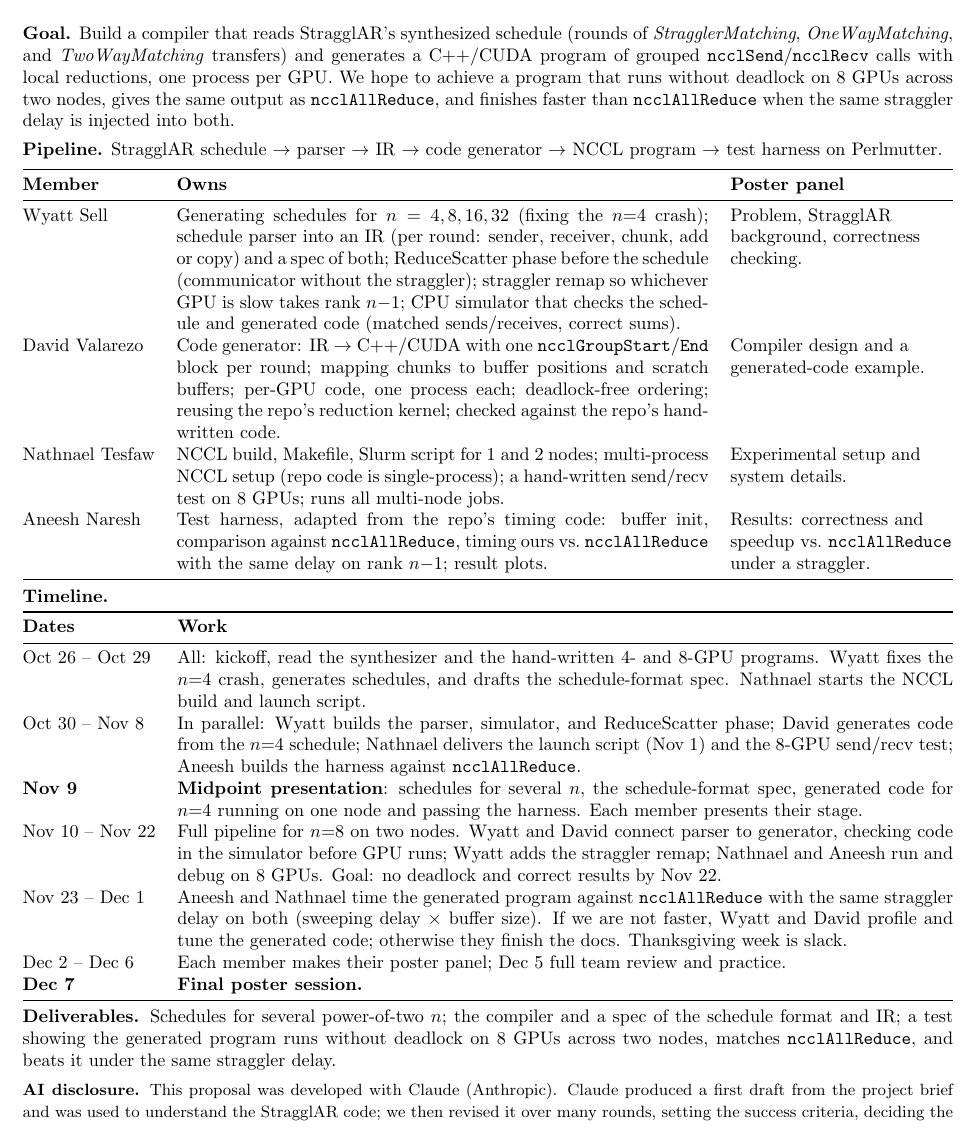
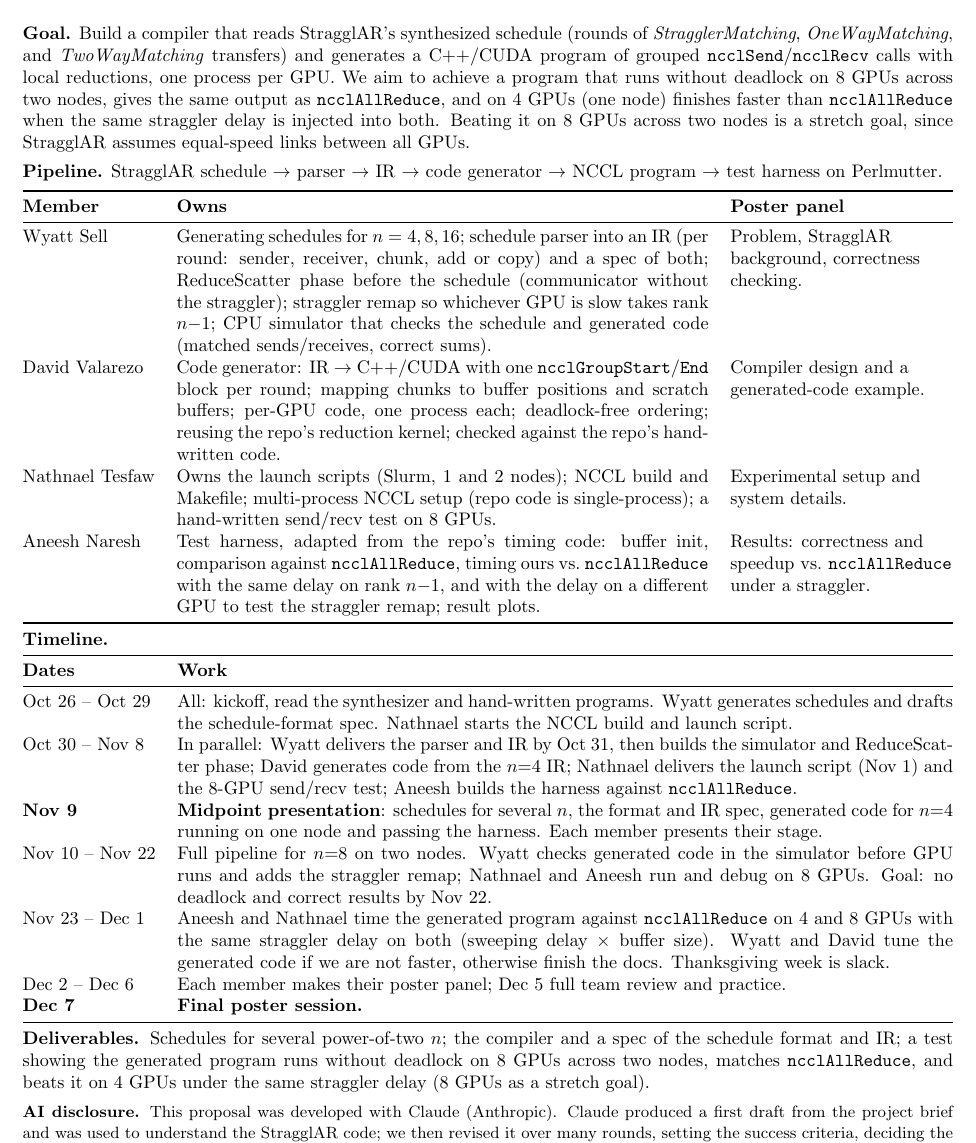
Before and after one commit to anaresh2005/5470-Project, a LaTeX document (proposal.tex): part of the page, cut so that both start at the same text. Compiled offline with pdfLaTeX.

Commit message:
Revise proposal: IR pipeline, rebalanced roles, stretch goal
- Add parser -> IR -> code generator pipeline (Mermaid source in pipeline.mmd)
- Rebalance Wyatt/David work; Wyatt delivers parser and IR by Oct 31
- 4-GPU speedup in scope, 8-GPU two-node speedup as stretch goal
- Harness also tests the straggler delay on a different GPU
- Add AI disclosure

Co-Authored-By: Claude Opus 5.5 <noreply@anthropic.com>

```diff
--- a/proposal.tex
+++ b/proposal.tex
@@ -16,7 +16,7 @@ Team 31 (Chesterjesters): Wyatt Sell, David Valarezo, Nathnael Tesfaw, Aneesh Na
 Advisor: Arjun Devraj \quad$\cdot$\quad Compute: 2 Perlmutter nodes (8$\times$A100, NCCL over Slingshot)
 \end{center}
 
-\textbf{Goal.} Build a compiler that reads StragglAR's synthesized schedule (rounds of \emph{StragglerMatching}, \emph{OneWayMatching}, and \emph{TwoWayMatching} transfers) and generates a C++/CUDA program of grouped \texttt{ncclSend}/\texttt{ncclRecv} calls with local reductions, one process per GPU. We hope to achieve a program that runs without deadlock on 8 GPUs across two nodes, gives the same output as \texttt{ncclAllReduce}, and finishes faster than \texttt{ncclAllReduce} when the same straggler delay is injected into both.
+\textbf{Goal.} Build a compiler that reads StragglAR's synthesized schedule (rounds of \emph{StragglerMatching}, \emph{OneWayMatching}, and \emph{TwoWayMatching} transfers) and generates a C++/CUDA program of grouped \texttt{ncclSend}/\texttt{ncclRecv} calls with local reductions, one process per GPU. We aim to achieve a program that runs without deadlock on 8 GPUs across two nodes, gives the same output as \texttt{ncclAllReduce}, and on 4 GPUs (one node) finishes faster than \texttt{ncclAllReduce} when the same straggler delay is injected into both. Beating it on 8 GPUs across two nodes is a stretch goal, since StragglAR assumes equal-speed links between all GPUs.
 
 \textbf{Pipeline.} \IfFileExists{pipeline.pdf}{\\[2pt]\centerline{\includegraphics[width=\linewidth]{pipeline.pdf}}}{StragglAR schedule $\rightarrow$ parser $\rightarrow$ IR $\rightarrow$ code generator $\rightarrow$ NCCL program $\rightarrow$ test harness on Perlmutter.}
 
@@ -24,10 +24,10 @@ Advisor: Arjun Devraj \quad$\cdot$\quad Compute: 2 Perlmutter nodes (8$\times$A1
 \toprule
 \textbf{Member} & \textbf{Owns} & \textbf{Poster panel} \\
 \midrule
-Wyatt Sell & Generating schedules for $n = 4,8,16,32$ (fixing the $n{=}4$ crash); schedule parser into an IR (per round: sender, receiver, chunk, add or copy) and a spec of both; ReduceScatter phase before the schedule (communicator without the straggler); straggler remap so whichever GPU is slow takes rank $n{-}1$; CPU simulator that checks the schedule and generated code (matched sends/receives, correct sums). & Problem, StragglAR background, correctness checking. \\
+Wyatt Sell & Generating schedules for $n = 4,8,16$; schedule parser into an IR (per round: sender, receiver, chunk, add or copy) and a spec of both; ReduceScatter phase before the schedule (communicator without the straggler); straggler remap so whichever GPU is slow takes rank $n{-}1$; CPU simulator that checks the schedule and generated code (matched sends/receives, correct sums). & Problem, StragglAR background, correctness checking. \\
 David Valarezo & Code generator: IR $\rightarrow$ C++/CUDA with one \texttt{ncclGroupStart}/\texttt{End} block per round; mapping chunks to buffer positions and scratch buffers; per-GPU code, one process each; deadlock-free ordering; reusing the repo's reduction kernel; checked against the repo's hand-written code. & Compiler design and a generated-code example. \\
-Nathnael Tesfaw & NCCL build, Makefile, Slurm script for 1 and 2 nodes; multi-process NCCL setup (repo code is single-process); a hand-written send/recv test on 8 GPUs; runs all multi-node jobs. & Experimental setup and system details. \\
-Aneesh Naresh & Test harness, adapted from the repo's timing code: buffer init, comparison against \texttt{ncclAllReduce}, timing ours vs.\ \texttt{ncclAllReduce} with the same delay on rank $n{-}1$; result plots. & Results: correctness and speedup vs.\ \texttt{ncclAllReduce} under a straggler. \\
+Nathnael Tesfaw & Owns the launch scripts (Slurm, 1 and 2 nodes); NCCL build and Makefile; multi-process NCCL setup (repo code is single-process); a hand-written send/recv test on 8 GPUs. & Experimental setup and system details. \\
+Aneesh Naresh & Test harness, adapted from the repo's timing code: buffer init, comparison against \texttt{ncclAllReduce}, timing ours vs.\ \texttt{ncclAllReduce} with the same delay on rank $n{-}1$, and with the delay on a different GPU to test the straggler remap; result plots. & Results: correctness and speedup vs.\ \texttt{ncclAllReduce} under a straggler. \\
 \bottomrule
 \end{tabularx}
 
@@ -37,17 +37,17 @@ Aneesh Naresh & Test harness, adapted from the repo's timing code: buffer init,
 \toprule
 \textbf{Dates} & \textbf{Work} \\
 \midrule
-Oct 26 -- Oct 29 & All: kickoff, read the synthesizer and the hand-written 4- and 8-GPU programs. Wyatt fixes the $n{=}4$ crash, generates schedules, and drafts the schedule-format spec. Nathnael starts the NCCL build and launch script. \\
-Oct 30 -- Nov 8 & In parallel: Wyatt builds the parser, simulator, and ReduceScatter phase; David generates code from the $n{=}4$ schedule; Nathnael delivers the launch script (Nov 1) and the 8-GPU send/recv test; Aneesh builds the harness against \texttt{ncclAllReduce}. \\
-\textbf{Nov 9} & \textbf{Midpoint presentation}: schedules for several $n$, the schedule-format spec, generated code for $n{=}4$ running on one node and passing the harness. Each member presents their stage. \\
-Nov 10 -- Nov 22 & Full pipeline for $n{=}8$ on two nodes. Wyatt and David connect parser to generator, checking code in the simulator before GPU runs; Wyatt adds the straggler remap; Nathnael and Aneesh run and debug on 8 GPUs. Goal: no deadlock and correct results by Nov 22. \\
-Nov 23 -- Dec 1 & Aneesh and Nathnael time the generated program against \texttt{ncclAllReduce} with the same straggler delay on both (sweeping delay $\times$ buffer size). If we are not faster, Wyatt and David profile and tune the generated code; otherwise they finish the docs. Thanksgiving week is slack. \\
+Oct 26 -- Oct 29 & All: kickoff, read the synthesizer and hand-written programs. Wyatt generates schedules and drafts the schedule-format spec. Nathnael starts the NCCL build and launch script. \\
+Oct 30 -- Nov 8 & In parallel: Wyatt delivers the parser and IR by Oct 31, then builds the simulator and ReduceScatter phase; David generates code from the $n{=}4$ IR; Nathnael delivers the launch script (Nov 1) and the 8-GPU send/recv test; Aneesh builds the harness against \texttt{ncclAllReduce}. \\
+\textbf{Nov 9} & \textbf{Midpoint presentation}: schedules for several $n$, the format and IR spec, generated code for $n{=}4$ running on one node and passing the harness. Each member presents their stage. \\
+Nov 10 -- Nov 22 & Full pipeline for $n{=}8$ on two nodes. Wyatt checks generated code in the simulator before GPU runs and adds the straggler remap; Nathnael and Aneesh run and debug on 8 GPUs. Goal: no deadlock and correct results by Nov 22. \\
+Nov 23 -- Dec 1 & Aneesh and Nathnael time the generated program against \texttt{ncclAllReduce} on 4 and 8 GPUs with the same straggler delay on both (sweeping delay $\times$ buffer size). Wyatt and David tune the generated code if we are not faster, otherwise finish the docs. Thanksgiving week is slack. \\
 Dec 2 -- Dec 6 & Each member makes their poster panel; Dec 5 full team review and practice. \\
 \textbf{Dec 7} & \textbf{Final poster session.} \\
 \bottomrule
 \end{tabularx}
 
-\textbf{Deliverables.} Schedules for several power-of-two $n$; the compiler and a spec of the schedule format and IR; a test showing the generated program runs without deadlock on 8 GPUs across two nodes, matches \texttt{ncclAllReduce}, and beats it under the same straggler delay.
+\textbf{Deliverables.} Schedules for several power-of-two $n$; the compiler and a spec of the schedule format and IR; a test showing the generated program runs without deadlock on 8 GPUs across two nodes, matches \texttt{ncclAllReduce}, and beats it on 4 GPUs under the same straggler delay (8 GPUs as a stretch goal).
 
 {\small\textbf{AI disclosure.} This proposal was developed with Claude (Anthropic). Claude produced a first draft from the project brief and was used to understand the StragglAR code; we then revised it over many rounds, setting the success criteria, deciding the compiler's structure, rebalancing the division of work, and cutting and reformatting the content.}
 
```
Also changed, not shown: proposal.pdf, 1 other file.
